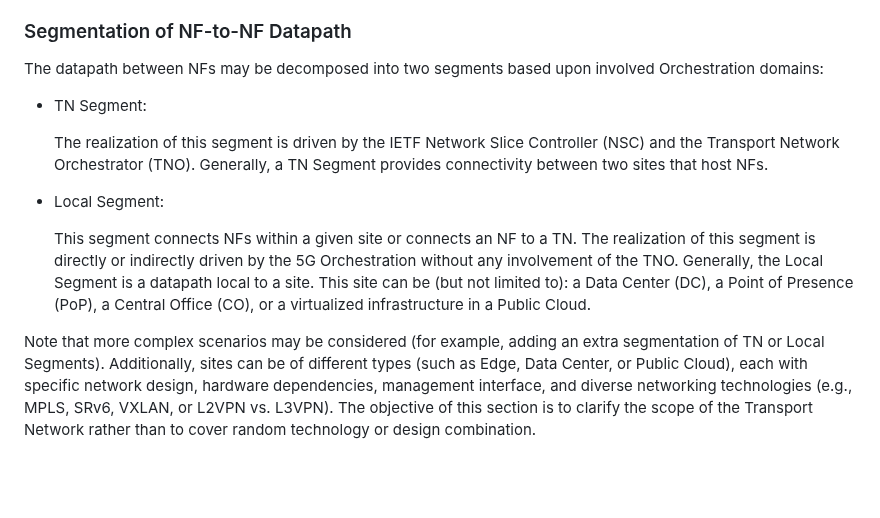
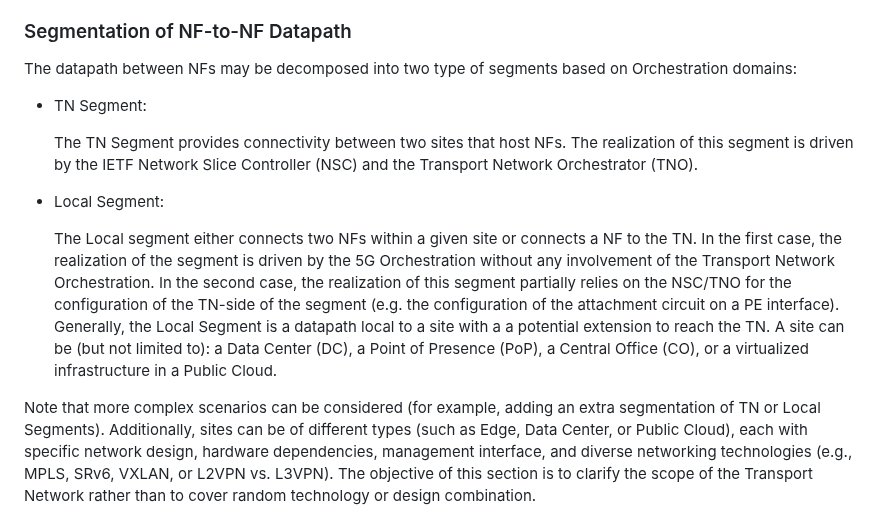
Before and after one commit to boucadair/5g-slice-realization, a Markdown page: draft-srld-teas-5g-slicing.md, the part around the change. GitHub-like rendering; blank space fills up the shorter version.

Commit message:
fixed the local segment def in section 3.2.1

```diff
--- a/draft-srld-teas-5g-slicing.md
+++ b/draft-srld-teas-5g-slicing.md
@@ -266,26 +266,24 @@ An extended list of abbreviations used in this document is provided in {{ext-abb
 
 ###  Segmentation of NF-to-NF Datapath
 
-   The datapath between NFs may be decomposed into two segments based upon involved Orchestration
+   The datapath between NFs may be decomposed into two type of segments based on Orchestration
    domains:
 
    *  TN Segment:
 
-      The realization of this segment is driven by the IETF
-      Network Slice Controller (NSC) and the Transport Network Orchestrator (TNO). Generally, a
-      TN Segment provides connectivity between two sites that host NFs.
+      The TN Segment provides connectivity between two sites that host NFs. The realization of this segment is driven by the IETF
+      Network Slice Controller (NSC) and the Transport Network Orchestrator (TNO).
 
    * Local Segment:
 
-      This segment connects NFs within a given site or connects an NF to
-      a TN. The realization of this segment is
-      directly or indirectly driven by the 5G Orchestration without any
-      involvement of the TNO.  Generally, the Local Segment is a datapath local to a site.  This
+      The Local segment either connects two NFs within a given site or connects a NF to
+      the TN. In the first case, the realization of the segment is  driven by the 5G Orchestration without any
+      involvement of the Transport Network Orchestration. In the second case, the realization of this segment partially relies on the NSC/TNO for the configuration of the TN-side of the segment (e.g. the configuration of the attachment circuit on a PE interface).  Generally, the Local Segment is a datapath local to a site with a  a potential extension to reach the TN. A
       site can be (but not limited to): a Data Center (DC), a Point of Presence (PoP), a
       Central Office (CO), or a virtualized infrastructure in a Public
       Cloud.
 
-   Note that more complex scenarios may be considered (for example, adding an extra
+   Note that more complex scenarios can be considered (for example, adding an extra
    segmentation of TN or Local Segments).  Additionally, sites can be of
    different types (such as Edge, Data Center, or Public Cloud), each with
    specific network design, hardware dependencies, management interface,
```
